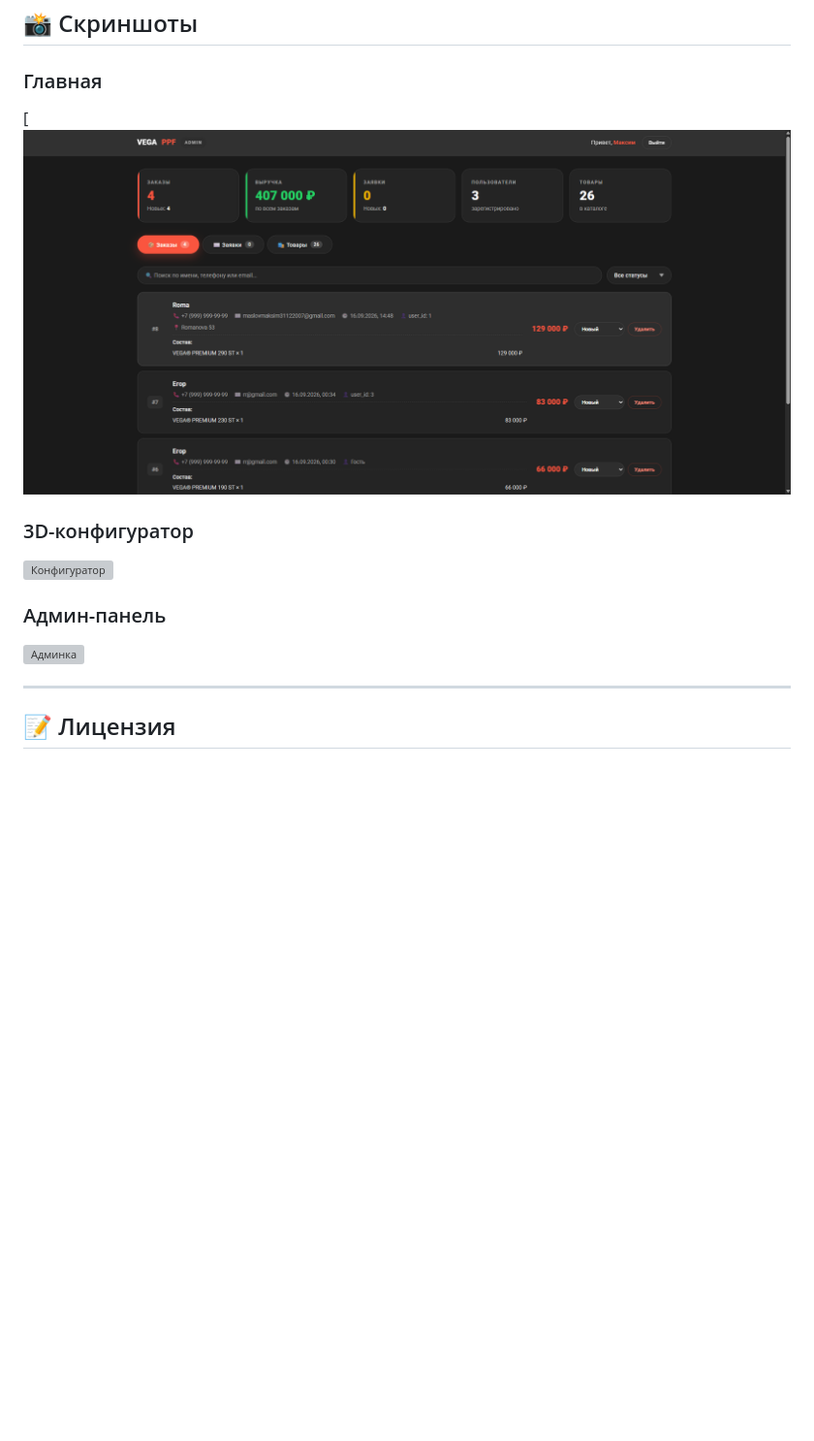
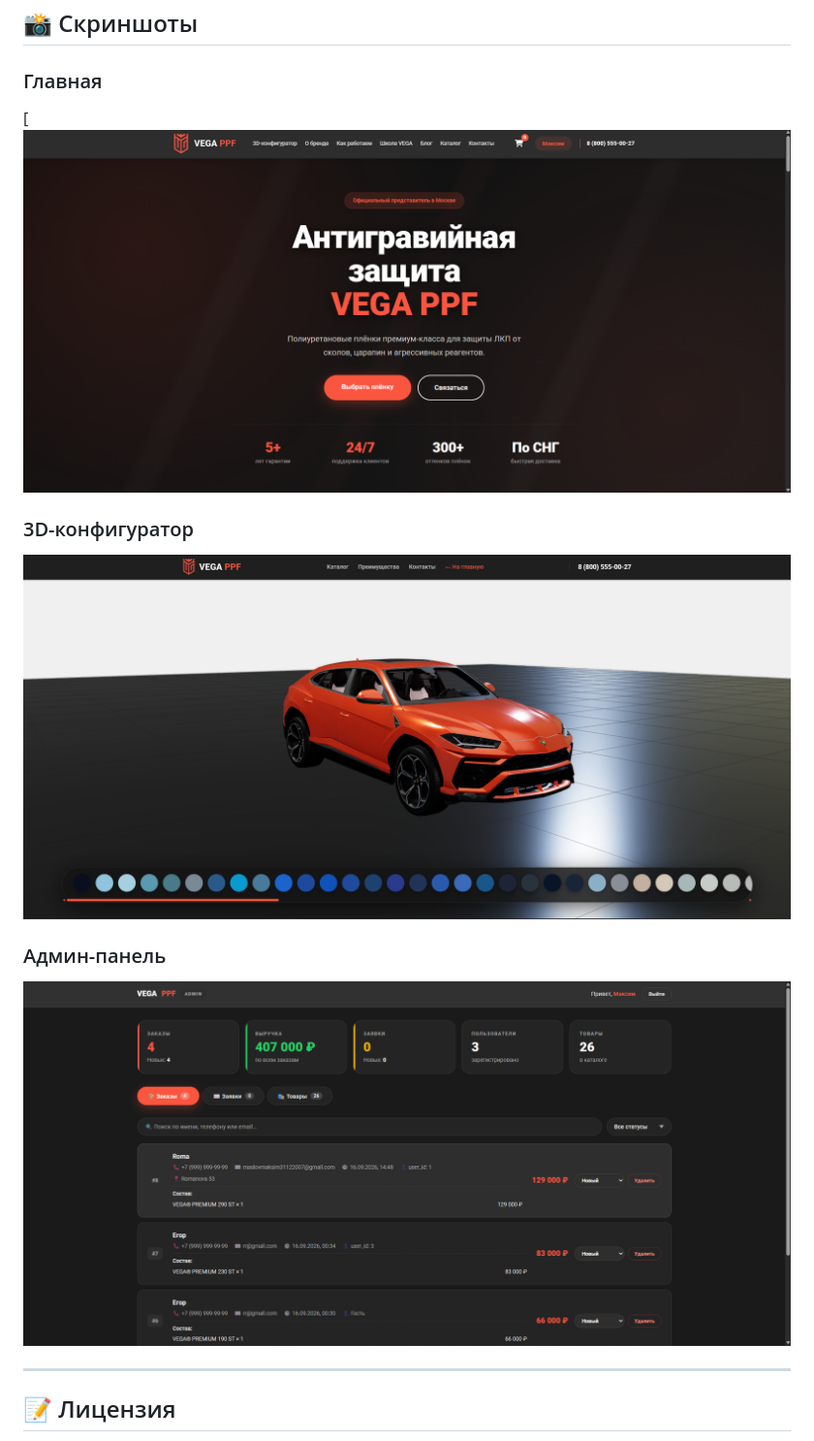
Before and after one commit to MAESTR1K/VEGA_SITE, a Markdown page: README.md, the part around the change. Shown at 97% size. Drawn GitHub-style; blank space fills up the shorter version; grey boxes are pictures that could not be loaded.

```diff
--- a/README.md
+++ b/README.md
@@ -130,13 +130,13 @@ vega-ppf/
 ## 📸 Скриншоты
 
 ### Главная
-[![Главная](админ.png)
+[![Главная](главная.png)
 
 ### 3D-конфигуратор
-![Конфигуратор](https://github.com/MAESTR1K/VEGA_SITE/issues/2#issue-5681676895)
+![Конфигуратор](конфиг.png)
 
 ### Админ-панель
-![Админка](https://github.com/MAESTR1K/VEGA_SITE/issues/3#issue-5681680258)
+![Админка](админ.png)
 
 ---
 
```
